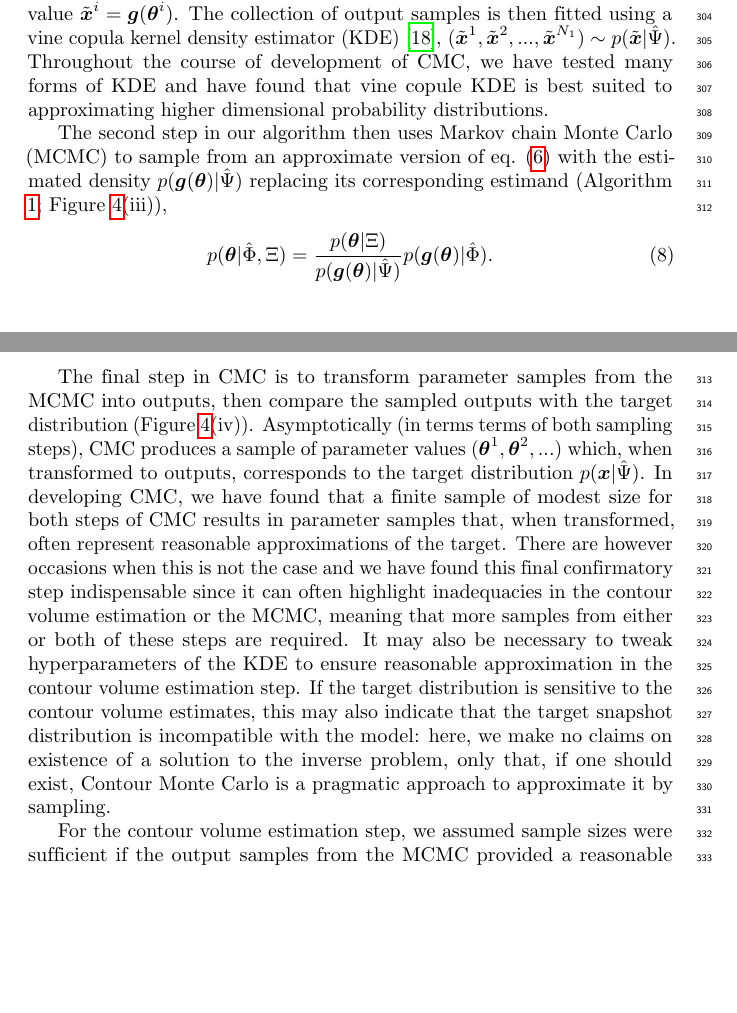
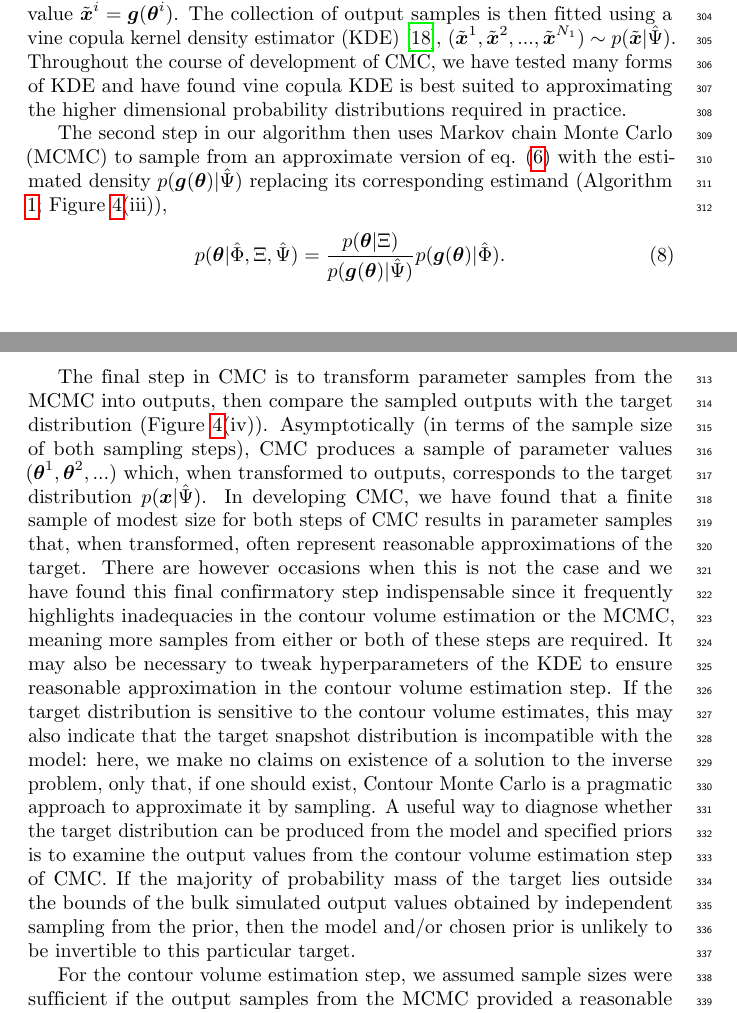
Before and after one commit to ben18785/inverse-sensitivity, a LaTeX document (write-up/cell_to_cell_heterogeneity.tex): two parts of pages 9 and 11 of 16, joined at a grey line, cut so that both start at the same text, the shorter picture padded with empty space. Compiled offline with pdfLaTeX.

Commit message:
Methods redrafted; notebook now contains all examples that will be used in the MS

```diff
--- a/write-up/cell_to_cell_heterogeneity.tex
+++ b/write-up/cell_to_cell_heterogeneity.tex
@@ -237,12 +237,12 @@ p(\boldsymbol{\theta}|\boldsymbol{g}(\boldsymbol{\theta})) = \frac{1}{\mathcal{V
 %
 where $\mathcal{V}(\boldsymbol{g}(\boldsymbol{\theta}))$ is the volume of parameter space occupied by the iso-output region $\Omega(\tilde{\boldsymbol{x}}) = \{\boldsymbol{\theta}: \boldsymbol{g}(\boldsymbol{\theta}) = \tilde{\boldsymbol{x}}\}$. Therefore a uniform prior over parameter space implies a prior structure where all  parameter values resulting in the same output $\tilde{\boldsymbol{x}}$ are given equal weighting.
 
-The denominator term of eq. (\ref{eq:prior}) cannot be calculated apart from for some toy examples, meaning that exact sampling from the posterior parameter distribution of eq. (\ref{eq:posterior_input}) is not, in general, possible. We propose instead a computationally efficient sampling method to estimate $p(\boldsymbol{g}(\boldsymbol{\theta}))$, which forms the first step of our so-called ``Contour Monte Carlo'' (CMC) algorithm (Algorithm \ref{alg:cmc}; Figure \ref{fig:workflow}(ii)), where we estimate the volume of iso-output contours with output value $\boldsymbol{g}(\boldsymbol{\theta})$. This step involves repeated independent sampling from the prior distribution of parameters $\boldsymbol{\theta}^i\sim p(\boldsymbol{\theta}|\Xi)$, where, for completeness, we have conditioned on $\Xi$ parameterising our probability density. Each parameter sample is then converted into an output value $\tilde{\boldsymbol{x}}^i=\boldsymbol{g}(\boldsymbol{\theta}^i)$. The collection of output samples is then fitted using a vine copula kernel density estimator (KDE) \cite{nagler2016evading}, $(\tilde{\boldsymbol{x}}^1,\tilde{\boldsymbol{x}}^2,...,\tilde{\boldsymbol{x}}^{N_1})\sim p(\tilde{\boldsymbol{x}}|\hat{\Psi})$. Throughout the course of development of CMC, we have tested many forms of KDE and have found that vine copule KDE is best suited to approximating higher dimensional probability distributions.
+The denominator term of eq. (\ref{eq:prior}) cannot be calculated apart from for some toy examples, meaning that exact sampling from the posterior parameter distribution of eq. (\ref{eq:posterior_input}) is not, in general, possible. We propose instead a computationally efficient sampling method to estimate $p(\boldsymbol{g}(\boldsymbol{\theta}))$, which forms the first step of our so-called ``Contour Monte Carlo'' (CMC) algorithm (Algorithm \ref{alg:cmc}; Figure \ref{fig:workflow}(ii)), where we estimate the volume of iso-output contours with output value $\boldsymbol{g}(\boldsymbol{\theta})$. This step involves repeated independent sampling from the prior distribution of parameters $\boldsymbol{\theta}^i\sim p(\boldsymbol{\theta}|\Xi)$, where, for completeness, we have conditioned on $\Xi$ parameterising our probability density. Each parameter sample is then converted into an output value $\tilde{\boldsymbol{x}}^i=\boldsymbol{g}(\boldsymbol{\theta}^i)$. The collection of output samples is then fitted using a vine copula kernel density estimator (KDE) \cite{nagler2016evading}, $(\tilde{\boldsymbol{x}}^1,\tilde{\boldsymbol{x}}^2,...,\tilde{\boldsymbol{x}}^{N_1})\sim p(\tilde{\boldsymbol{x}}|\hat{\Psi})$. Throughout the course of development of CMC, we have tested many forms of KDE and have found vine copula KDE is best suited to approximating the higher dimensional probability distributions required in practice.
 
 The second step in our algorithm then uses Markov chain Monte Carlo (MCMC) to sample from an approximate version of eq. (\ref{eq:posterior_input}) with the estimated density $p(\boldsymbol{g}(\boldsymbol{\theta})|\hat{\Psi})$ replacing its corresponding estimand (Algorithm \ref{alg:cmc}; Figure \ref{fig:workflow}(iii)),
 %
 \begin{equation}\label{eq:posterior_input_estimated}
-p(\boldsymbol{\theta}|\hat{\Phi},\Xi) = \frac{p(\boldsymbol{\theta}|\Xi)}{p(\boldsymbol{g}(\boldsymbol{\theta})|\hat{\Psi})} p(\boldsymbol{g}(\boldsymbol{\theta})|\hat{\Phi}).
+p(\boldsymbol{\theta}|\hat{\Phi},\Xi,\hat{\Psi}) = \frac{p(\boldsymbol{\theta}|\Xi)}{p(\boldsymbol{g}(\boldsymbol{\theta})|\hat{\Psi})} p(\boldsymbol{g}(\boldsymbol{\theta})|\hat{\Phi}).
 \end{equation}
 %
 
@@ -324,7 +324,7 @@ p(\boldsymbol{\theta}|\hat{\Phi},\Xi) = \frac{p(\boldsymbol{\theta}|\Xi)}{p(\bol
 	\label{fig:workflow}
 \end{figure}
 
-The final step in CMC is to transform parameter samples from the MCMC into outputs, then compare the sampled outputs with the target distribution (Figure \ref{fig:workflow}(iv)). Asymptotically (in terms terms of both sampling steps), CMC produces a sample of parameter values $(\boldsymbol{\theta}^1,\boldsymbol{\theta}^2,...)$ which, when transformed to outputs, corresponds to the target distribution $p(\boldsymbol{x}|\hat{\Psi})$. In developing CMC, we have found that a finite sample of modest size for both steps of CMC results in parameter samples that, when transformed, often represent reasonable approximations of the target. There are however occasions when this is not the case and we have found this final confirmatory step indispensable since it can often highlight inadequacies in the contour volume estimation or the MCMC, meaning that more samples from either or both of these steps are required. It may also be necessary to tweak hyperparameters of the KDE to ensure reasonable approximation in the contour volume estimation step. If the target distribution is sensitive to the contour volume estimates, this may also indicate that the target snapshot distribution is incompatible with the model: here, we make no claims on existence of a solution to the inverse problem, only that, if one should exist, Contour Monte Carlo is a pragmatic approach to approximate it by sampling.
+The final step in CMC is to transform parameter samples from the MCMC into outputs, then compare the sampled outputs with the target distribution (Figure \ref{fig:workflow}(iv)). Asymptotically (in terms of the sample size of both sampling steps), CMC produces a sample of parameter values $(\boldsymbol{\theta}^1,\boldsymbol{\theta}^2,...)$ which, when transformed to outputs, corresponds to the target distribution $p(\boldsymbol{x}|\hat{\Psi})$. In developing CMC, we have found that a finite sample of modest size for both steps of CMC results in parameter samples that, when transformed, often represent reasonable approximations of the target. There are however occasions when this is not the case and we have found this final confirmatory step indispensable since it frequently highlights inadequacies in the contour volume estimation or the MCMC, meaning more samples from either or both of these steps are required. It may also be necessary to tweak hyperparameters of the KDE to ensure reasonable approximation in the contour volume estimation step. If the target distribution is sensitive to the contour volume estimates, this may also indicate that the target snapshot distribution is incompatible with the model: here, we make no claims on existence of a solution to the inverse problem, only that, if one should exist, Contour Monte Carlo is a pragmatic approach to approximate it by sampling. A useful way to diagnose whether the target distribution can be produced from the model and specified priors is to examine the output values from the contour volume estimation step of CMC. If the majority of probability mass of the target lies outside the bounds of the bulk simulated output values obtained by independent sampling from the prior, then the model and/or chosen prior is unlikely to be invertible to this particular target.
 
 For the contour volume estimation step, we assumed sample sizes were sufficient if the output samples from the MCMC provided a reasonable approximation to the target, although we recognise that future work should refine this process further. For the MCMC step, we use adaptive covariance MCMC (see SOM of \cite{johnstone2016uncertainty}) to sample from the target distribution, as we have found that it provides a considerable speed-up over Random Walk Metropolis \cite{metropolis1953equation,lambert2018Student}. We also use the Gelman-Rubin convergence statistic $\hat{R}$ which provides a heuristic measurement of convergence \cite{lambert2018Student,gelman1992inference}, and use a threshold of $\hat{R}\leq\sim 1.1$ to diagnose convergence.
 
```
Also changed, not shown: figures/workflow.pdf, 2 other files.
